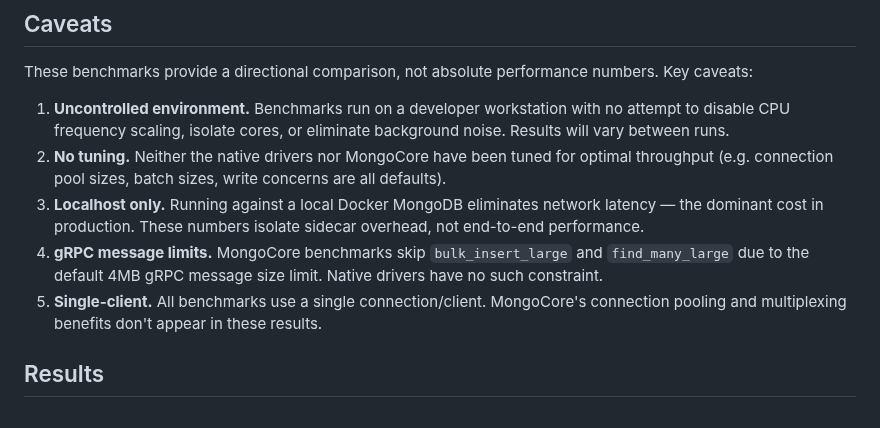
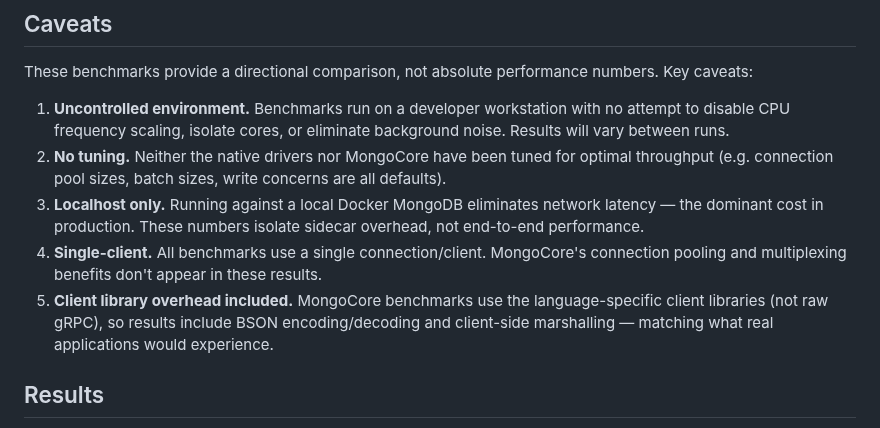
Before and after one commit to mongodb-labs/mongocore, a Markdown page: benchmarks/README.md, the part around the change. GitHub-like rendering.

Commit message:
docs(bench): update caveats to reflect current benchmark state
Remove outdated 4MB gRPC message limit caveat (now 64MB). Add note that
benchmarks use client libraries including BSON encoding overhead.

Co-Authored-By: Claude Opus 4.6 (1M context) <noreply@anthropic.com>

```diff
--- a/benchmarks/README.md
+++ b/benchmarks/README.md
@@ -45,8 +45,8 @@ These benchmarks provide a directional comparison, not absolute performance numb
 1. **Uncontrolled environment.** Benchmarks run on a developer workstation with no attempt to disable CPU frequency scaling, isolate cores, or eliminate background noise. Results will vary between runs.
 2. **No tuning.** Neither the native drivers nor MongoCore have been tuned for optimal throughput (e.g. connection pool sizes, batch sizes, write concerns are all defaults).
 3. **Localhost only.** Running against a local Docker MongoDB eliminates network latency — the dominant cost in production. These numbers isolate sidecar overhead, not end-to-end performance.
-4. **gRPC message limits.** MongoCore benchmarks skip `bulk_insert_large` and `find_many_large` due to the default 4MB gRPC message size limit. Native drivers have no such constraint.
-5. **Single-client.** All benchmarks use a single connection/client. MongoCore's connection pooling and multiplexing benefits don't appear in these results.
+4. **Single-client.** All benchmarks use a single connection/client. MongoCore's connection pooling and multiplexing benefits don't appear in these results.
+5. **Client library overhead included.** MongoCore benchmarks use the language-specific client libraries (not raw gRPC), so results include BSON encoding/decoding and client-side marshalling — matching what real applications would experience.
 
 ## Results
 
```
